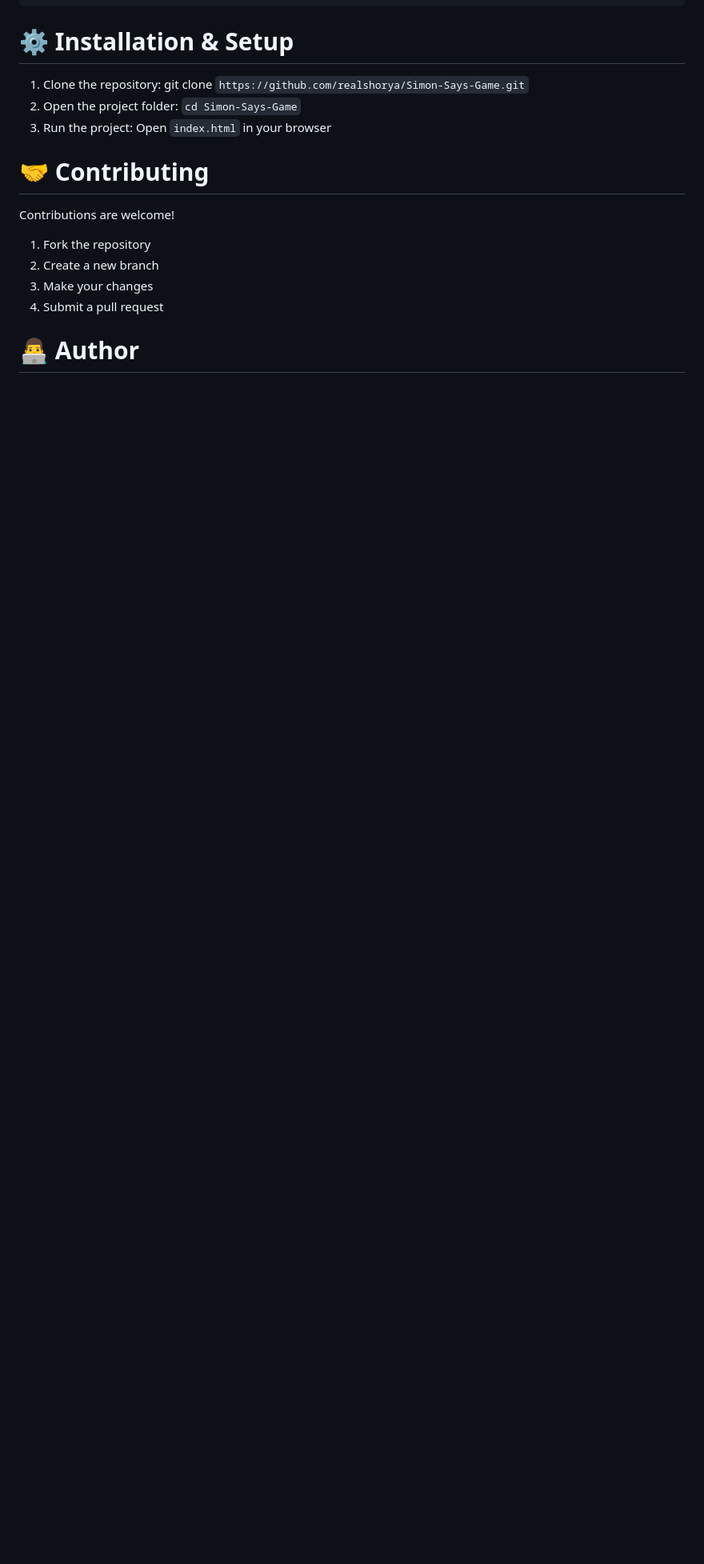
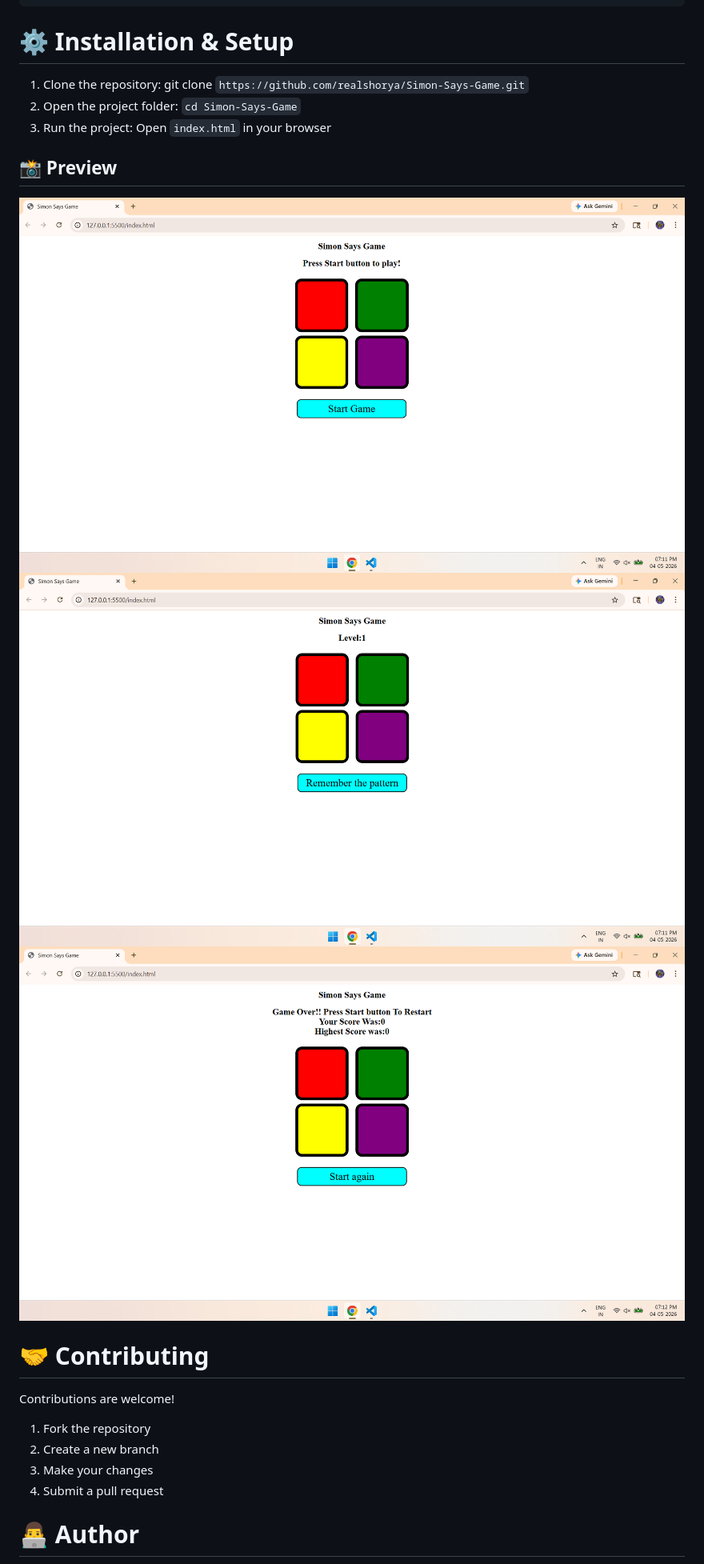
Before and after one commit to realshorya/Minor-Project-JS-, a Markdown page: README.md, the part around the change printed below. Shown: that part at 80% size. Rendered like a GitHub page; pictures changed too: screenshots/preview1.png (added), screenshots/preview2.png (added), screenshots/preview3.png (added); blank space fills up the shorter version.

```diff
--- a/README.md
+++ b/README.md
@@ -54,6 +59,12 @@ git clone `https://github.com/realshorya/Simon-Says-Game.git`
 `cd Simon-Says-Game`
 3. Run the project:
 Open `index.html` in your browser
+
+## 📸 Preview
+
+<img src="screenshots/preview1.png" width="100%">
+<img src="screenshots/preview2.png" width="100%">
+<img src="screenshots/preview3.png" width="100%">
 
 # 🤝 Contributing
 
```
Also changed, not shown: other parts of README.md (+7 -2 lines).
